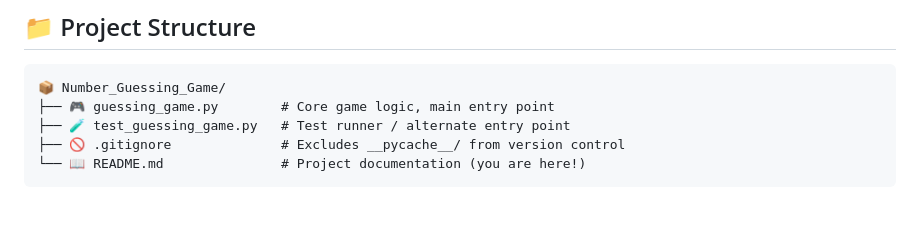
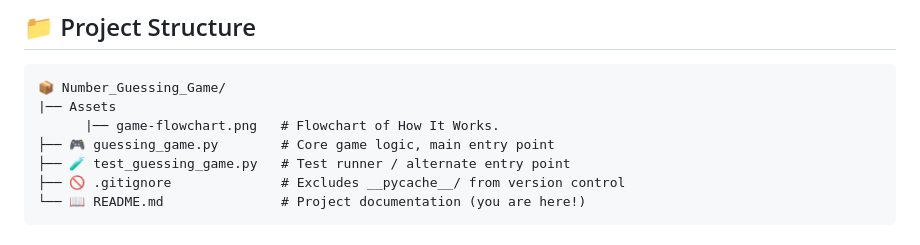
Before and after one commit to HarsheyGolar/codveda-python-internship, a Markdown page: Level-1/Number_Guessing_Game/README.md, the part around the change. Rendered like a GitHub page; blank space fills up the shorter version.

Commit message:
Add flowchart asset to project structure in README

````diff
--- a/Level-1/Number_Guessing_Game/README.md
+++ b/Level-1/Number_Guessing_Game/README.md
@@ -75,6 +75,8 @@ This project is part of **Level 1, Task 2** of the **CodVeda Technologies Python
 
 ```
 📦 Number_Guessing_Game/
+|── Assets
+      |── game-flowchart.png   # Flowchart of How It Works.
 ├── 🎮 guessing_game.py        # Core game logic, main entry point
 ├── 🧪 test_guessing_game.py   # Test runner / alternate entry point
 ├── 🚫 .gitignore              # Excludes __pycache__/ from version control
````
